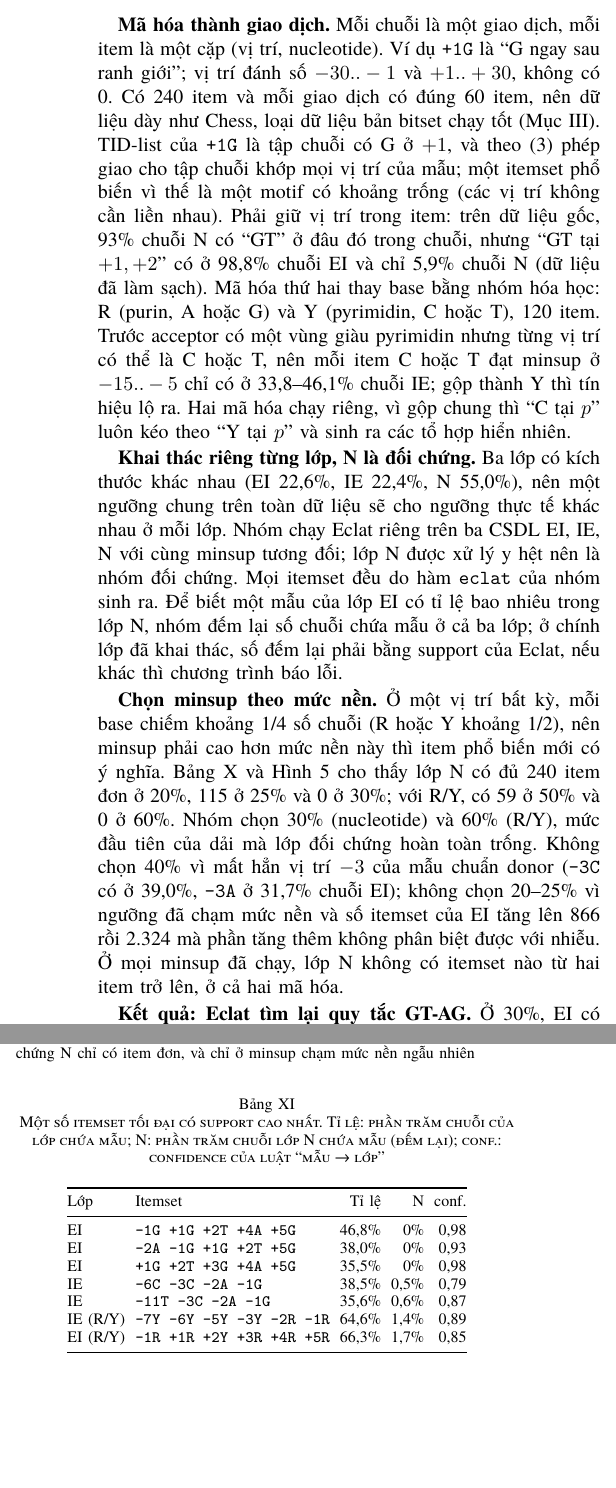
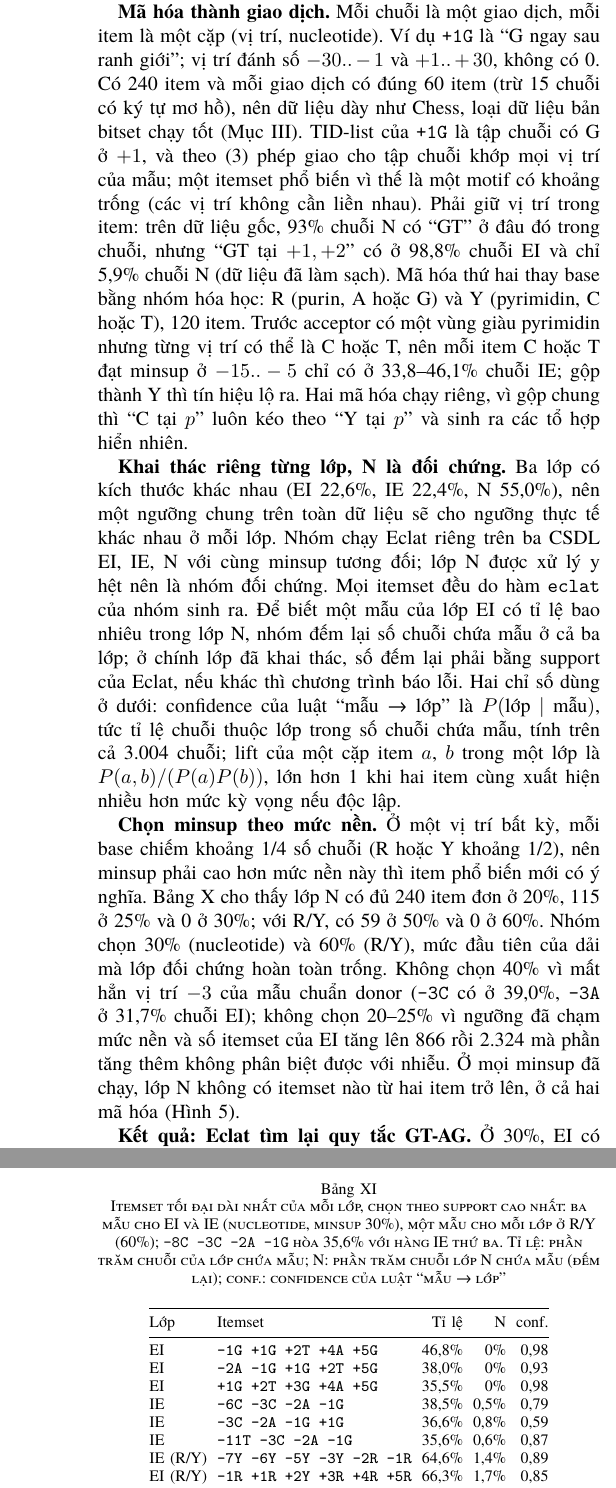
Before and after one commit to AIVIETNAM-AIO-Heart208/19, a LaTeX paper (docs/report/Report.tex, which reads docs/report/sections/04_applications.tex): two parts of the columns of page 8 of 9 before the commit and two parts of the columns of pages 8 and 9 of 10 after it, joined at a grey line, cut so that both start at the same text, the shorter picture padded with empty space. Compiled offline with XeLaTeX; a missing font is replaced by an installed copy or a similar font.

Commit message:
docs(report): match the splice figures, table and limits to the sources

```diff
--- a/docs/report/sections/04_applications.tex
+++ b/docs/report/sections/04_applications.tex
@@ -33,7 +34,9 @@ trùng (chỉ số Jaccard 0,89--1,00), nên bước làm sạch không làm đ
+số itemset chung chia cho số itemset của hợp hai tập, từ 0,89 đến 1,00), nên bước làm sạch không làm đổi kết
+luận.
 
 \textbf{Mã hóa thành giao dịch.} Mỗi chuỗi là một giao dịch, mỗi item là một cặp (vị trí, nucleotide). Ví dụ
 \texttt{+1G} là ``G ngay sau ranh giới''; vị trí đánh số $-30..-1$ và $+1..+30$, không có 0. Có 240 item và
-mỗi giao dịch có đúng 60 item, nên dữ liệu dày như Chess, loại dữ liệu bản bitset chạy tốt (Mục~\ref{sec:eval}).
+mỗi giao dịch có đúng 60 item (trừ 15 chuỗi có ký tự mơ hồ), nên dữ liệu dày như Chess, loại dữ liệu bản bitset chạy tốt (Mục~\ref{sec:eval}).
 TID-list của \texttt{+1G} là tập chuỗi có G ở $+1$, và theo (\ref{eq:intersect}) phép giao cho tập chuỗi khớp
 mọi vị trí của mẫu; một itemset phổ biến vì thế là một motif có khoảng trống (các vị trí không cần liền nhau).
 Phải giữ vị trí trong item: trên dữ liệu gốc, 93\% chuỗi N có ``GT'' ở đâu đó trong chuỗi, nhưng ``GT tại $+1,+2$''
@@ -48,19 +51,21 @@ sinh ra các tổ hợp hiển nhiên.
 riêng trên ba CSDL EI, IE, N với cùng minsup tương đối; lớp N được xử lý y hệt nên là nhóm đối chứng. Mọi
 itemset đều do hàm \texttt{eclat} của nhóm sinh ra. Để biết một mẫu của lớp EI có tỉ lệ bao nhiêu trong lớp N,
 nhóm đếm lại số chuỗi chứa mẫu ở cả ba lớp; ở chính lớp đã khai thác, số đếm lại phải bằng support của Eclat,
-nếu khác thì chương trình báo lỗi.
+nếu khác thì chương trình báo lỗi. Hai chỉ số dùng ở dưới: confidence của luật ``mẫu → lớp'' là
+$P(\text{lớp} \mid \text{mẫu})$, tức tỉ lệ chuỗi thuộc lớp trong số chuỗi chứa mẫu, tính trên cả 3.004 chuỗi;
+lift của một cặp item $a$, $b$ trong một lớp là $P(a,b)/(P(a)P(b))$, lớn hơn 1 khi hai item cùng xuất hiện
+nhiều hơn mức kỳ vọng nếu độc lập.
 
 \textbf{Chọn minsup theo mức nền.} Ở một vị trí bất kỳ, mỗi base chiếm khoảng 1/4 số chuỗi (R hoặc Y khoảng
-1/2), nên minsup phải cao hơn mức nền này thì item phổ biến mới có ý nghĩa. Bảng~\ref{tab:splice-counts} và
-Hình~\ref{fig:splice-counts} cho thấy lớp N có đủ 240 item đơn ở 20\%, 115 ở 25\% và 0 ở 30\%; với R/Y, có 59 ở
-50\% và 0 ở 60\%. Nhóm chọn 30\% (nucleotide) và 60\% (R/Y), mức đầu tiên của dải mà lớp đối chứng hoàn toàn
+1/2), nên minsup phải cao hơn mức nền này thì item phổ biến mới có ý nghĩa. Bảng~\ref{tab:splice-counts} cho
+thấy lớp N có đủ 240 item đơn ở 20\%, 115 ở 25\% và 0 ở 30\%; với R/Y, có 59 ở 50\% và 0 ở 60\%. Nhóm chọn 30\% (nucleotide) và 60\% (R/Y), mức đầu tiên của dải mà lớp đối chứng hoàn toàn
 trống. Không chọn 40\% vì mất hẳn vị trí $-3$ của mẫu chuẩn donor (\texttt{-3C} có ở 39,0\%, \texttt{-3A} ở
 31,7\% chuỗi EI); không chọn 20--25\% vì ngưỡng đã chạm mức nền và số itemset của EI tăng lên 866 rồi 2.324
 mà phần tăng thêm không phân biệt được với nhiễu. Ở mọi minsup đã chạy, lớp N không có itemset nào từ hai item
-trở lên, ở cả hai mã hóa.
+trở lên, ở cả hai mã hóa (Hình~\ref{fig:splice-counts}).
 
 \begin{table}[t]
-\caption{Số itemset phổ biến theo lớp và minsup (mã hóa nucleotide; hàng cuối: R/Y). ``Tối đại'': itemset không
+\caption{Số itemset phổ biến theo lớp và minsup (mã hóa nucleotide; hai hàng cuối: R/Y). ``Tối đại'': itemset không
 nằm trong itemset phổ biến nào lớn hơn; ``Dài nhất'': số item của itemset dài nhất}
 \label{tab:splice-counts}
 \centering
@@ -84,12 +90,11 @@ R/Y \textbf{60\%} & \textbf{103} & \textbf{785} & \textbf{0} & 6 / 89 & 6 / 6 \\
 \begin{figure}[t]
 \centering
 \includegraphics[width=\linewidth]{splice/itemset_counts.pdf}
-\caption{Số itemset phổ biến của từng lớp theo minsup, hai mã hóa. Lớp đối chứng N chỉ có item đơn, và chỉ ở
-minsup chạm mức nền ngẫu nhiên}
+\caption{Số itemset phổ biến có ít nhất 2 item của từng lớp theo minsup, hai mã hóa. Đường của lớp đối chứng N
+bằng 0 ở mọi mức}
 \label{fig:splice-counts}
 \end{figure}
 
 \textbf{Kết quả: Eclat tìm lại quy tắc GT-AG.} Ở 30\%, EI có 286 itemset nhưng chỉ 49 itemset tối đại; mọi
 itemset khác là tập con của chúng nên báo cáo trình bày itemset tối đại (Bảng~\ref{tab:splice-patterns}). Lọc
 tối đại là bước hậu xử lý trên kết quả Eclat, không khai thác lại. Motif donor dài nhất có support cao nhất là
-\texttt{-1G +1G +2T +4A +5G}: có ở 318/679 chuỗi EI (46,8\%) và 0/1.653 chuỗi N. Mười item đơn của EI có tỉ lệ
@@ -99,7 +105,8 @@ có ở 78,0\% chuỗi IE và 2,2\% chuỗi N; ở mã hóa R/Y, \texttt{-7Y -6Y
 1,4\% chuỗi N, tức vùng giàu pyrimidin ngay trước AG.
 
 \begin{table}[t]
-\caption{Một số itemset tối đại có support cao nhất. Tỉ lệ: phần trăm chuỗi của lớp chứa mẫu; N: phần trăm chuỗi
+\caption{Itemset tối đại dài nhất của mỗi lớp, chọn theo support cao nhất: ba mẫu cho EI và IE (nucleotide,
+minsup 30\%), một mẫu cho mỗi lớp ở R/Y (60\%); \texttt{-8C -3C -2A -1G} hòa 35,6\% với hàng IE thứ ba. Tỉ lệ: phần trăm chuỗi của lớp chứa mẫu; N: phần trăm chuỗi
 lớp N chứa mẫu (đếm lại); conf.: confidence của luật ``mẫu → lớp''}
 \label{tab:splice-patterns}
 \centering
@@ -113,6 +120,7 @@ EI & \texttt{-1G +1G +2T +4A +5G} & 46,8\% & 0\% & 0,98 \\
 EI & \texttt{-2A -1G +1G +2T +5G} & 38,0\% & 0\% & 0,93 \\
 EI & \texttt{+1G +2T +3G +4A +5G} & 35,5\% & 0\% & 0,98 \\
 IE & \texttt{-6C -3C -2A -1G} & 38,5\% & 0,5\% & 0,79 \\
+IE & \texttt{-3C -2A -1G +1G} & 36,6\% & 0,8\% & 0,59 \\
 IE & \texttt{-11T -3C -2A -1G} & 35,6\% & 0,6\% & 0,87 \\
 IE (R/Y) & \texttt{-7Y -6Y -5Y -3Y -2R -1R} & 64,6\% & 1,4\% & 0,89 \\
 EI (R/Y) & \texttt{-1R +1R +2Y +3R +4R +5R} & 66,3\% & 1,7\% & 0,85 \\
@@ -166,3 +176,4 @@ cố định so với ranh giới, nên không tìm được điểm nhánh (bra
+cho biết điểm nhánh nằm ở đâu, nên không kết luận gì về nó. Chỉ cặp đạt minsup mới được
 kiểm $\chi^2$, nên hai vị trí né nhau mạnh có thể không xuất hiện. Toàn bộ phân tích chạy lại được bằng
 \texttt{julia --project scripts/splice\_patterns.jl}; phần ``Ứng dụng 2'' của notebook demo chạy script này vào
 thư mục tạm và so mọi bảng vừa tạo với bản đã commit.
```
Also changed, not shown: docs/report/sections/04_applications.tex (35 more changed lines).
